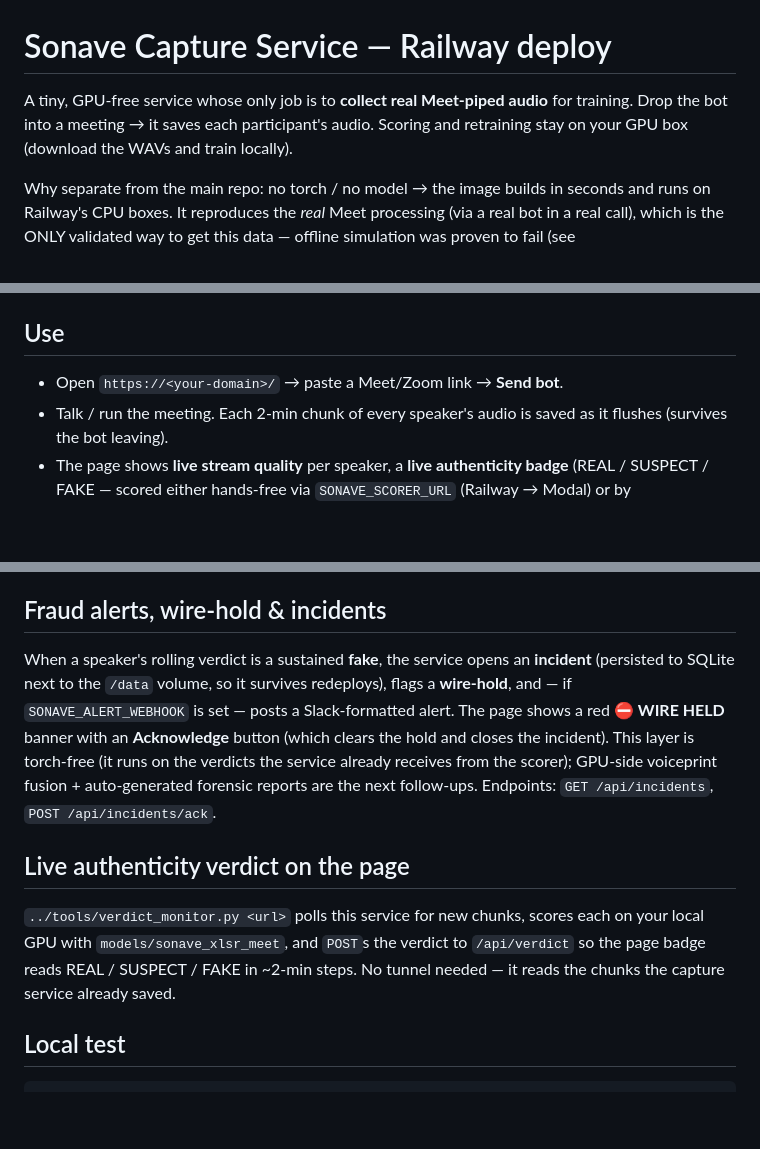
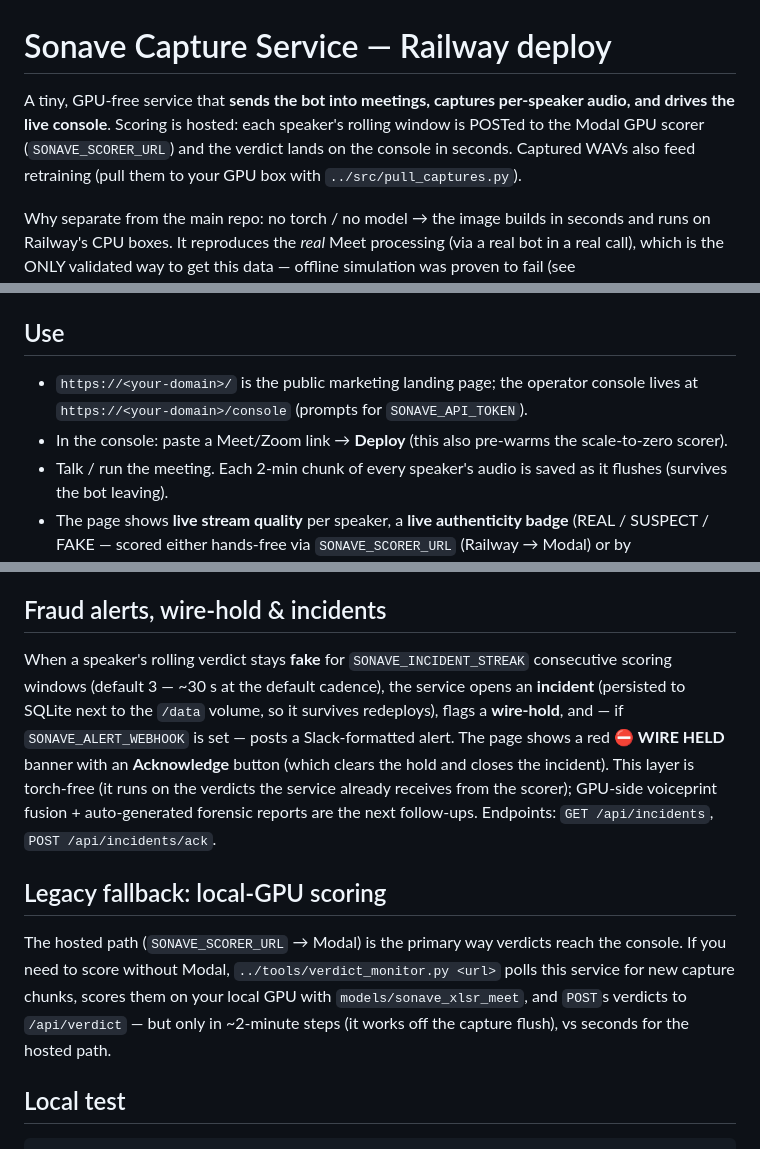
Before and after one commit to derekgallardo01/sonave, a Markdown page: railway/README.md, 3 parts joined by grey strips. Rendered like a GitHub page; blank space fills up the shorter version.

````diff
--- a/railway/README.md
+++ b/railway/README.md
@@ -1,8 +1,10 @@
 # Sonave Capture Service — Railway deploy
 
-A tiny, GPU-free service whose only job is to **collect real Meet-piped audio** for
-training. Drop the bot into a meeting → it saves each participant's audio. Scoring
-and retraining stay on your GPU box (download the WAVs and train locally).
+A tiny, GPU-free service that **sends the bot into meetings, captures per-speaker
+audio, and drives the live console**. Scoring is hosted: each speaker's rolling
+window is POSTed to the Modal GPU scorer (`SONAVE_SCORER_URL`) and the verdict
+lands on the console in seconds. Captured WAVs also feed retraining (pull them to
+your GPU box with `../src/pull_captures.py`).
 
 Why separate from the main repo: no torch / no model → the image builds in seconds
 and runs on Railway's CPU boxes. It reproduces the *real* Meet processing (via a real
@@ -38,7 +40,10 @@ simulation was proven to fail (see `../results/detector_v2_progress.md`).
 
 ## Use
 
-- Open `https://<your-domain>/` → paste a Meet/Zoom link → **Send bot**.
+- `https://<your-domain>/` is the public marketing landing page; the operator console
+  lives at `https://<your-domain>/console` (prompts for `SONAVE_API_TOKEN`).
+- In the console: paste a Meet/Zoom link → **Deploy** (this also pre-warms the
+  scale-to-zero scorer).
 - Talk / run the meeting. Each 2-min chunk of every speaker's audio is saved as it
   flushes (survives the bot leaving).
 - The page shows **live stream quality** per speaker, a **live authenticity badge**
@@ -70,7 +75,8 @@ work (the mic never picks it up at usable volume); a virtual cable is the unlock
 - **Consent:** announce recording; required for the finance vertical.
 
 ## Fraud alerts, wire-hold & incidents
-When a speaker's rolling verdict is a sustained **fake**, the service opens an **incident**
+When a speaker's rolling verdict stays **fake** for `SONAVE_INCIDENT_STREAK` consecutive
+scoring windows (default 3 — ~30 s at the default cadence), the service opens an **incident**
 (persisted to SQLite next to the `/data` volume, so it survives redeploys), flags a
 **wire-hold**, and — if `SONAVE_ALERT_WEBHOOK` is set — posts a Slack-formatted alert. The
 page shows a red **⛔ WIRE HELD** banner with an **Acknowledge** button (which clears the hold
@@ -78,11 +84,12 @@ and closes the incident). This layer is torch-free (it runs on the verdicts the
 already receives from the scorer); GPU-side voiceprint fusion + auto-generated forensic
 reports are the next follow-ups. Endpoints: `GET /api/incidents`, `POST /api/incidents/ack`.
 
-## Live authenticity verdict on the page
-`../tools/verdict_monitor.py <url>` polls this service for new chunks, scores each on
-your local GPU with `models/sonave_xlsr_meet`, and `POST`s the verdict to
-`/api/verdict` so the page badge reads REAL / SUSPECT / FAKE in ~2-min steps. No
-tunnel needed — it reads the chunks the capture service already saved.
+## Legacy fallback: local-GPU scoring
+The hosted path (`SONAVE_SCORER_URL` → Modal) is the primary way verdicts reach the
+console. If you need to score without Modal, `../tools/verdict_monitor.py <url>` polls
+this service for new capture chunks, scores them on your local GPU with
+`models/sonave_xlsr_meet`, and `POST`s verdicts to `/api/verdict` — but only in
+~2-minute steps (it works off the capture flush), vs seconds for the hosted path.
 
 ## Local test
 ```
````
Also changed, not shown: PRODUCTION.md (+38 -68 lines).
